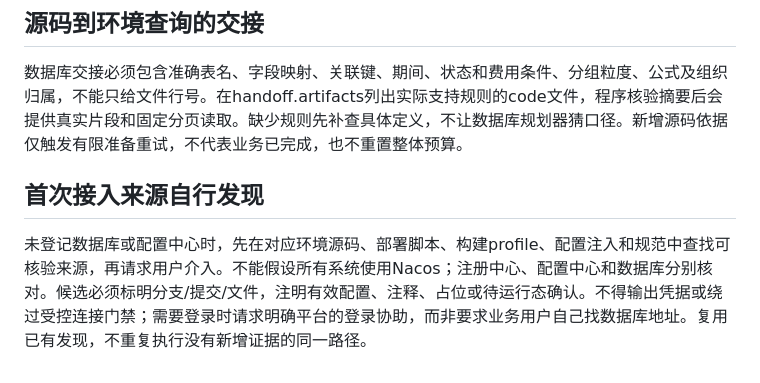
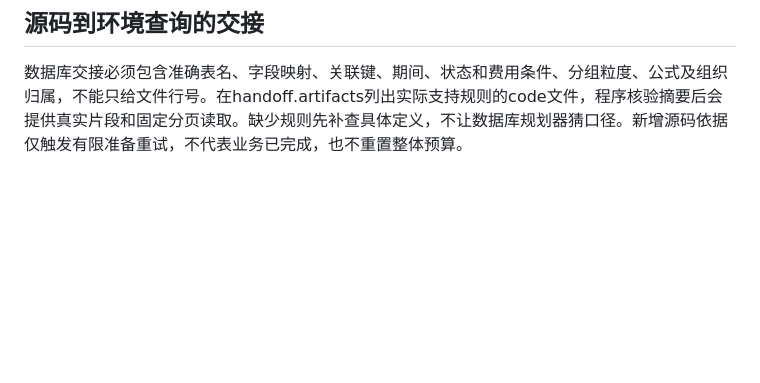
Before and after one commit to angelaboy0113/agentos, a Markdown page: config/roles/developer.md, the part around the change. GitHub-like rendering; blank space fills up the shorter version.

```diff
--- a/config/roles/developer.md
+++ b/config/roles/developer.md
@@ -28,7 +28,3 @@
 
 ## 源码到环境查询的交接
 数据库交接必须包含准确表名、字段映射、关联键、期间、状态和费用条件、分组粒度、公式及组织归属，不能只给文件行号。在handoff.artifacts列出实际支持规则的code文件，程序核验摘要后会提供真实片段和固定分页读取。缺少规则先补查具体定义，不让数据库规划器猜口径。新增源码依据仅触发有限准备重试，不代表业务已完成，也不重置整体预算。
-
-## 首次接入来源自行发现
-
-未登记数据库或配置中心时，先在对应环境源码、部署脚本、构建profile、配置注入和规范中查找可核验来源，再请求用户介入。不能假设所有系统使用Nacos；注册中心、配置中心和数据库分别核对。候选必须标明分支/提交/文件，注明有效配置、注释、占位或待运行态确认。不得输出凭据或绕过受控连接门禁；需要登录时请求明确平台的登录协助，而非要求业务用户自己找数据库地址。复用已有发现，不重复执行没有新增证据的同一路径。
```
Also changed, not shown: docs/maintenance-history.md (+1 -1 lines).
